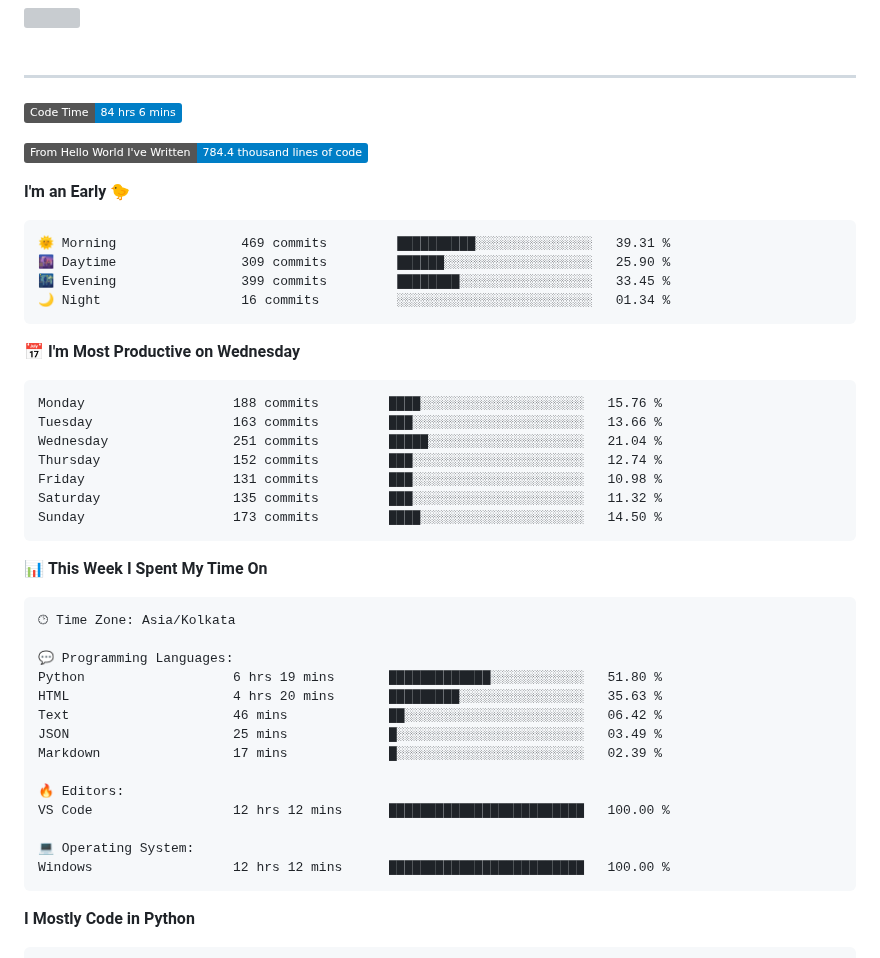
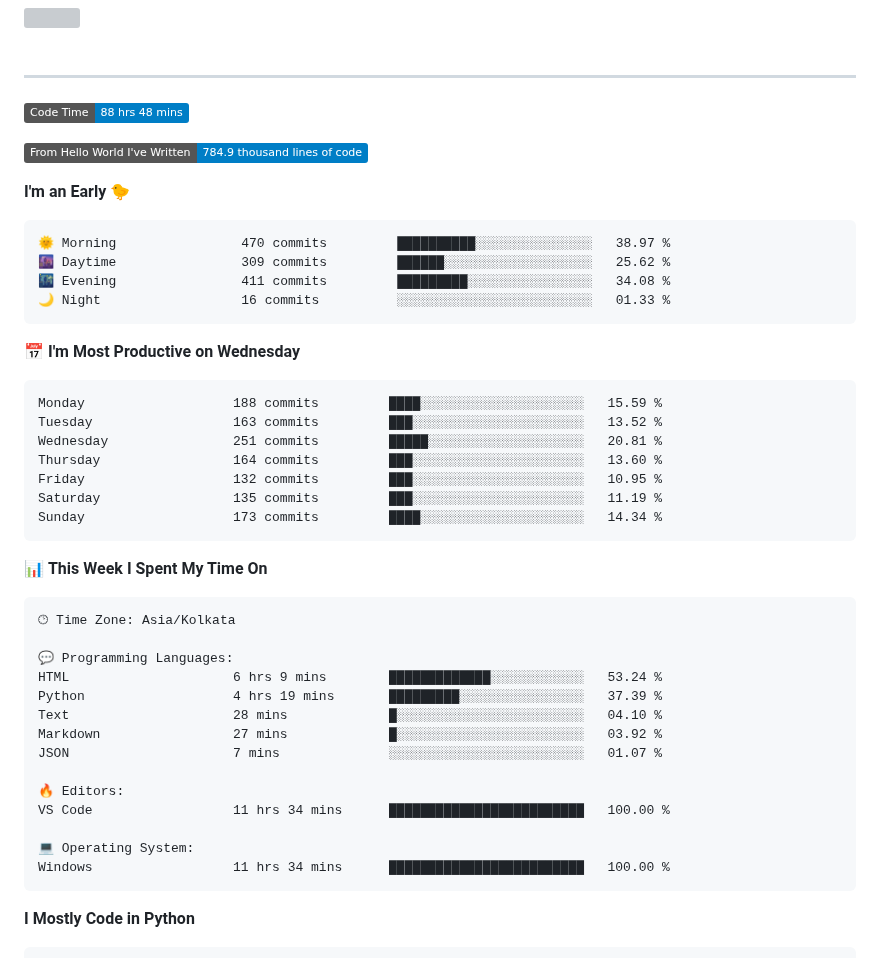
Before and after one commit to SpreadSheets600/SpreadSheets600, a Markdown page: README.md, the part around the change. Rendered like a GitHub page; badges without logos; grey boxes are pictures that could not be loaded.

Commit message:
Updated with Dev Metrics

````diff
--- a/README.md
+++ b/README.md
@@ -305,28 +305,28 @@
 
 ---
 <!--START_SECTION:waka-->
-![Code Time](http://img.shields.io/badge/Code%20Time-84%20hrs%206%20mins-blue)
+![Code Time](http://img.shields.io/badge/Code%20Time-88%20hrs%2048%20mins-blue)
 
-![Lines of code](https://img.shields.io/badge/From%20Hello%20World%20I%27ve%20Written-784.4%20thousand%20lines%20of%20code-blue)
+![Lines of code](https://img.shields.io/badge/From%20Hello%20World%20I%27ve%20Written-784.9%20thousand%20lines%20of%20code-blue)
 
 **I'm an Early 🐤**
 
 ```text
-🌞 Morning                469 commits         ██████████░░░░░░░░░░░░░░░   39.31 %
-🌆 Daytime                309 commits         ██████░░░░░░░░░░░░░░░░░░░   25.90 %
-🌃 Evening                399 commits         ████████░░░░░░░░░░░░░░░░░   33.45 %
-🌙 Night                  16 commits          ░░░░░░░░░░░░░░░░░░░░░░░░░   01.34 %
+🌞 Morning                470 commits         ██████████░░░░░░░░░░░░░░░   38.97 %
+🌆 Daytime                309 commits         ██████░░░░░░░░░░░░░░░░░░░   25.62 %
+🌃 Evening                411 commits         █████████░░░░░░░░░░░░░░░░   34.08 %
+🌙 Night                  16 commits          ░░░░░░░░░░░░░░░░░░░░░░░░░   01.33 %
 ```
 📅 **I'm Most Productive on Wednesday**
 
 ```text
-Monday                   188 commits         ████░░░░░░░░░░░░░░░░░░░░░   15.76 %
-Tuesday                  163 commits         ███░░░░░░░░░░░░░░░░░░░░░░   13.66 %
-Wednesday                251 commits         █████░░░░░░░░░░░░░░░░░░░░   21.04 %
-Thursday                 152 commits         ███░░░░░░░░░░░░░░░░░░░░░░   12.74 %
-Friday                   131 commits         ███░░░░░░░░░░░░░░░░░░░░░░   10.98 %
-Saturday                 135 commits         ███░░░░░░░░░░░░░░░░░░░░░░   11.32 %
-Sunday                   173 commits         ████░░░░░░░░░░░░░░░░░░░░░   14.50 %
+Monday                   188 commits         ████░░░░░░░░░░░░░░░░░░░░░   15.59 %
+Tuesday                  163 commits         ███░░░░░░░░░░░░░░░░░░░░░░   13.52 %
+Wednesday                251 commits         █████░░░░░░░░░░░░░░░░░░░░   20.81 %
+Thursday                 164 commits         ███░░░░░░░░░░░░░░░░░░░░░░   13.60 %
+Friday                   132 commits         ███░░░░░░░░░░░░░░░░░░░░░░   10.95 %
+Saturday                 135 commits         ███░░░░░░░░░░░░░░░░░░░░░░   11.19 %
+Sunday                   173 commits         ████░░░░░░░░░░░░░░░░░░░░░   14.34 %
 ```
 
 
@@ -336,17 +336,17 @@ Sunday                   173 commits         ████░░░░░░░
 🕑︎ Time Zone: Asia/Kolkata
 
 💬 Programming Languages:
-Python                   6 hrs 19 mins       █████████████░░░░░░░░░░░░   51.80 %
-HTML                     4 hrs 20 mins       █████████░░░░░░░░░░░░░░░░   35.63 %
-Text                     46 mins             ██░░░░░░░░░░░░░░░░░░░░░░░   06.42 %
-JSON                     25 mins             █░░░░░░░░░░░░░░░░░░░░░░░░   03.49 %
-Markdown                 17 mins             █░░░░░░░░░░░░░░░░░░░░░░░░   02.39 %
+HTML                     6 hrs 9 mins        █████████████░░░░░░░░░░░░   53.24 %
+Python                   4 hrs 19 mins       █████████░░░░░░░░░░░░░░░░   37.39 %
+Text                     28 mins             █░░░░░░░░░░░░░░░░░░░░░░░░   04.10 %
+Markdown                 27 mins             █░░░░░░░░░░░░░░░░░░░░░░░░   03.92 %
+JSON                     7 mins              ░░░░░░░░░░░░░░░░░░░░░░░░░   01.07 %
 
 🔥 Editors:
-VS Code                  12 hrs 12 mins      █████████████████████████   100.00 %
+VS Code                  11 hrs 34 mins      █████████████████████████   100.00 %
 
 💻 Operating System:
-Windows                  12 hrs 12 mins      █████████████████████████   100.00 %
+Windows                  11 hrs 34 mins      █████████████████████████   100.00 %
 ```
 
 **I Mostly Code in Python**
````
